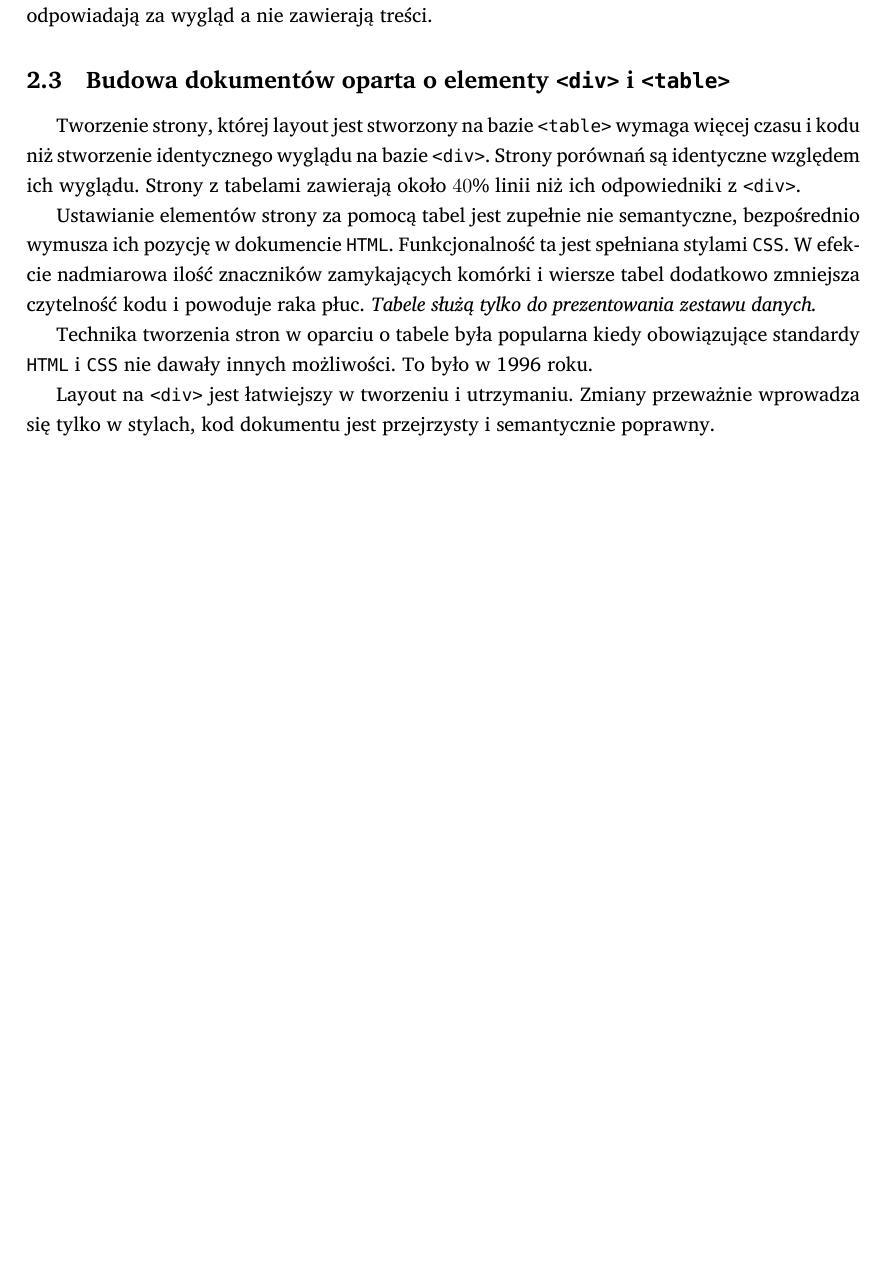
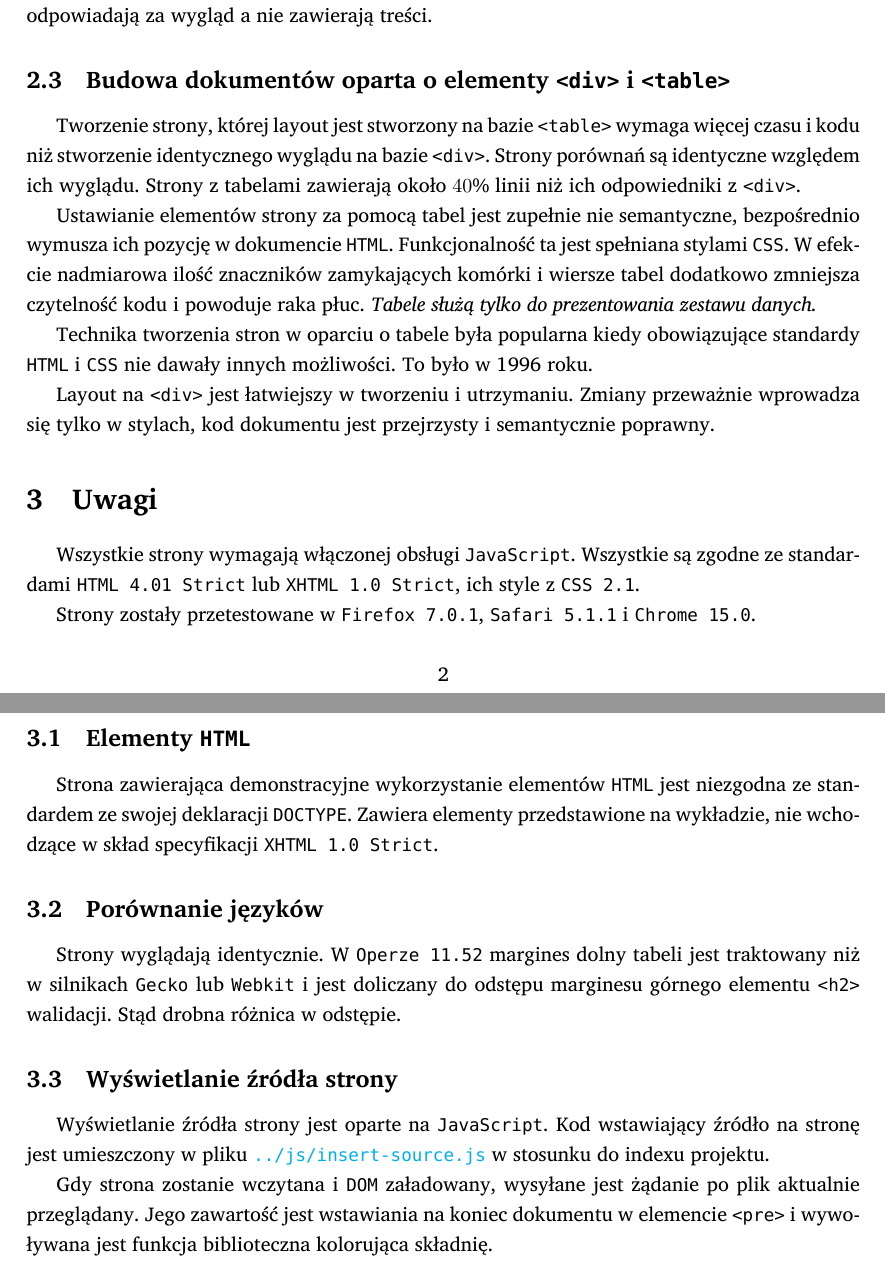
Before and after one commit to student-tomasz/pi-sprawozdanie-1, a LaTeX document (sprawozdanie-1.tex): part of page 2 of 2 before the commit and two parts of pages 2 and 3 of 3 after it, the two joined at a grey line, cut so that both start at the same text, the shorter picture padded with empty space. Compiled offline with XeLaTeX; a missing font is replaced by an installed copy or a similar font.

Commit message:
add issues and commentary

```diff
--- a/sprawozdanie-1.tex
+++ b/sprawozdanie-1.tex
@@ -117,4 +117,34 @@ Layout na \f{<div>} jest łatwiejszy w~tworzeniu i~utrzymaniu. Zmiany przeważni
 wprowadza się tylko w~stylach, kod dokumentu jest przejrzysty i~semantycznie
 poprawny.
 
+\section{Uwagi}
+Wszystkie strony wymagają włączonej obsługi \f{JavaScript}. Wszystkie są zgodne
+ze standardami \f{HTML~4.01~Strict} lub \f{XHTML~1.0~Strict}, ich style
+z~\f{CSS~2.1}.
+
+Strony zostały przetestowane w~\f{Firefox 7.0.1}, \f{Safari 5.1.1} i \f{Chrome
+15.0}.
+
+\subsection{Elementy \f{HTML}}
+Strona zawierająca demonstracyjne wykorzystanie elementów \f{HTML} jest
+niezgodna ze standardem ze swojej deklaracji \f{DOCTYPE}. Zawiera elementy
+przedstawione na wykładzie, nie wchodzące w~skład specyfikacji \f{XHTML 1.0
+Strict}.
+
+\subsection{Porównanie języków}
+Strony wyglądają identycznie. W~\f{Operze 11.52} margines dolny tabeli jest
+traktowany niż w~silnikach \f{Gecko} lub \f{Webkit} i~jest doliczany do odstępu
+marginesu górnego elementu \f{<h2>} walidacji. Stąd drobna różnica w~odstępie.
+
+\subsection{Wyświetlanie źródła strony}
+Wyświetlanie źródła strony jest oparte na \f{JavaScript}. Kod wstawiający źródło
+na stronę jest umieszczony w~pliku
+\f{\href{https://github.com/student-tomasz/pi-laboratoria/blob/master/js/insert-source.js}{../js/insert-source.js}}
+w~stosunku do indexu projektu.
+
+Gdy strona zostanie wczytana i~\f{DOM} załadowany, wysyłane jest żądanie po plik
+aktualnie przeglądany. Jego zawartość jest wstawiania na koniec dokumentu
+w~elemencie \f{<pre>} i~wywoływana jest funkcja biblioteczna kolorująca
+składnię.
+
 \end{document}
```
